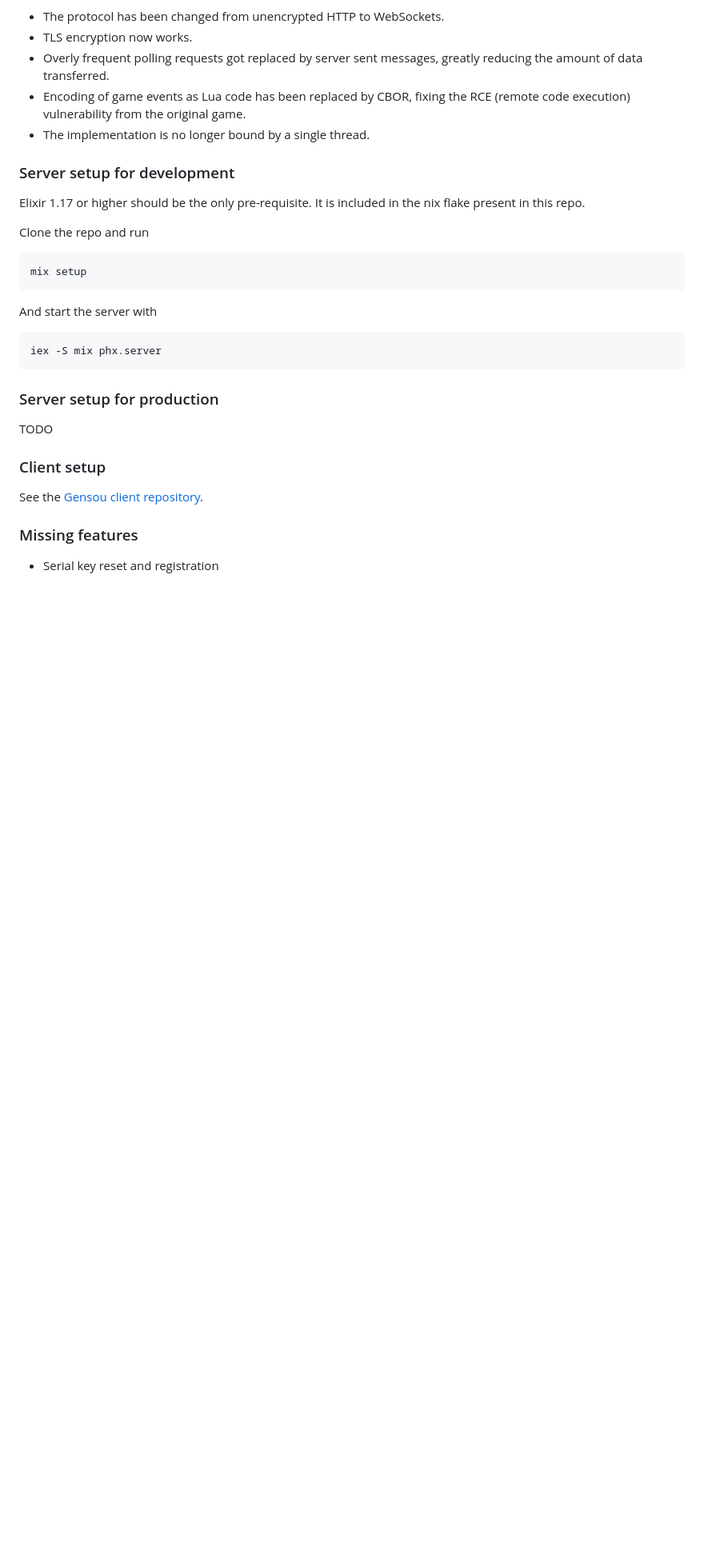
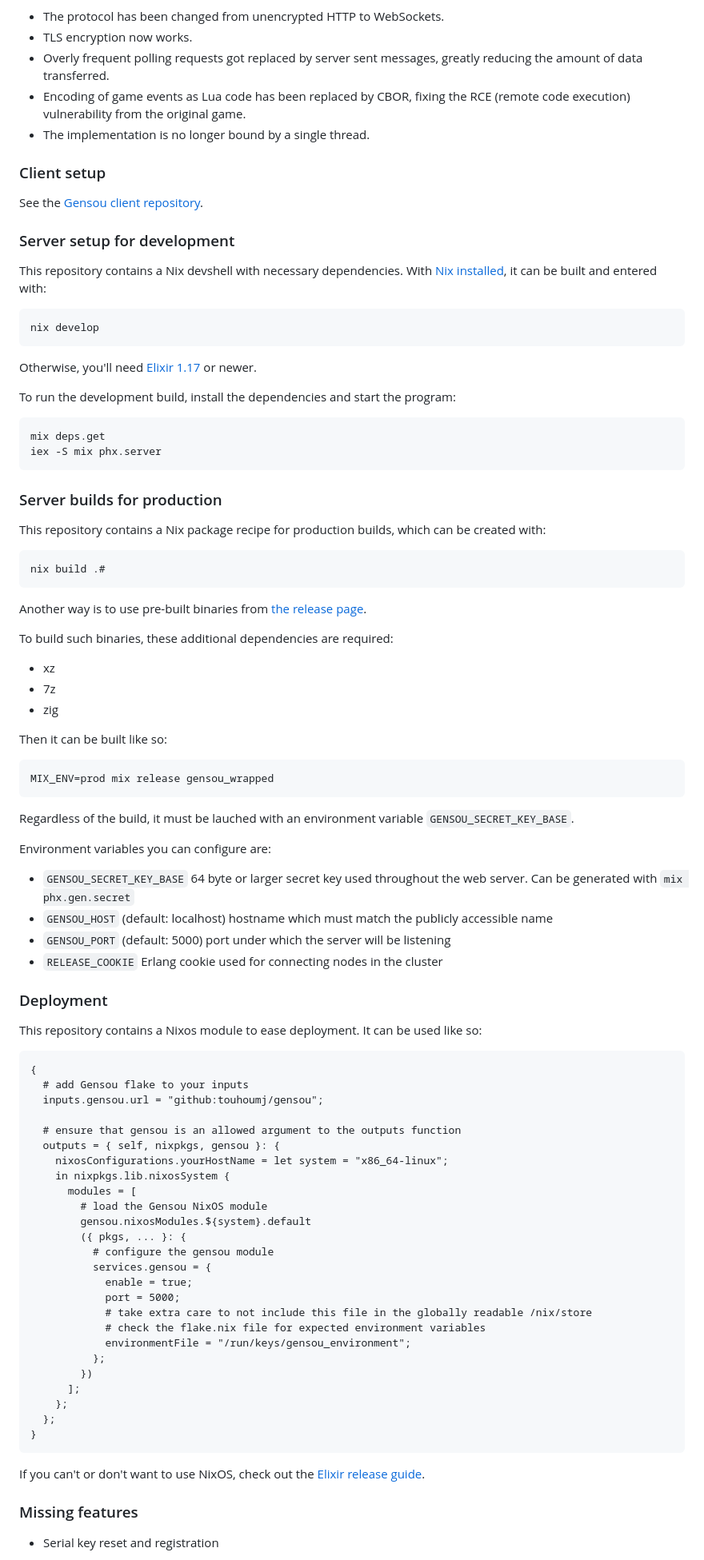
Before and after one commit to touhoumj/gensou, a Markdown page: README.md, the part around the change. Shown at 80% size. Rendered like a GitHub page; blank space fills up the shorter version.

Commit message:
document production builds and deployments

````diff
--- a/README.md
+++ b/README.md
@@ -19,24 +19,85 @@ With the rewrite in elixir, we've dropped the constraint of not changing the cli
 - Encoding of game events as Lua code has been replaced by CBOR, fixing the RCE (remote code execution) vulnerability from the original game.
 - The implementation is no longer bound by a single thread.
 
+### Client setup
+See the [Gensou client repository](https://github.com/touhoumj/gensou-client).
+
 ### Server setup for development
-Elixir 1.17 or higher should be the only pre-requisite. It is included in the nix flake present in this repo.
+This repository contains a Nix devshell with necessary dependencies. With [Nix installed](https://nixos.org/download/#download-nix), it can be built and entered with:
 
-Clone the repo and run
-```
-mix setup
+```sh
+nix develop
 ```
 
-And start the server with
-```
+Otherwise, you'll need [Elixir 1.17](https://elixir-lang.org/install.html) or newer.
+
+To run the development build, install the dependencies and start the program:
+
+```sh
+mix deps.get
 iex -S mix phx.server
 ```
 
-### Server setup for production
-TODO
+### Server builds for production
+This repository contains a Nix package recipe for production builds, which can be created with:
 
-### Client setup
-See the [Gensou client repository](https://github.com/touhoumj/gensou-client).
+```sh
+nix build .#
+```
+
+Another way is to use pre-built binaries from [the release page](https://github.com/touhoumj/gensou/releases).
+
+To build such binaries, these additional dependencies are required:
+- xz
+- 7z
+- zig
+
+Then it can be built like so:
+
+```sh
+MIX_ENV=prod mix release gensou_wrapped
+```
+
+Regardless of the build, it must be lauched with an environment variable `GENSOU_SECRET_KEY_BASE`.
+
+Environment variables you can configure are:
+- `GENSOU_SECRET_KEY_BASE` 64 byte or larger secret key used throughout the web server. Can be generated with `mix phx.gen.secret`
+- `GENSOU_HOST` (default: localhost) hostname which must match the publicly accessible name
+- `GENSOU_PORT` (default: 5000) port under which the server will be listening
+- `RELEASE_COOKIE` Erlang cookie used for connecting nodes in the cluster
+
+### Deployment
+This repository contains a Nixos module to ease deployment. It can be used like so:
+
+```nix
+{
+  # add Gensou flake to your inputs
+  inputs.gensou.url = "github:touhoumj/gensou";
+
+  # ensure that gensou is an allowed argument to the outputs function
+  outputs = { self, nixpkgs, gensou }: {
+    nixosConfigurations.yourHostName = let system = "x86_64-linux";
+    in nixpkgs.lib.nixosSystem {
+      modules = [
+        # load the Gensou NixOS module
+        gensou.nixosModules.${system}.default
+        ({ pkgs, ... }: {
+          # configure the gensou module
+          services.gensou = {
+            enable = true;
+            port = 5000;
+            # take extra care to not include this file in the globally readable /nix/store
+            # check the flake.nix file for expected environment variables
+            environmentFile = "/run/keys/gensou_environment";
+          };
+        })
+      ];
+    };
+  };
+}
+```
+
+If you can't or don't want to use NixOS, check out the [Elixir release guide](https://hexdocs.pm/mix/Mix.Tasks.Release.html).
 
 ### Missing features
 - Serial key reset and registration
````
